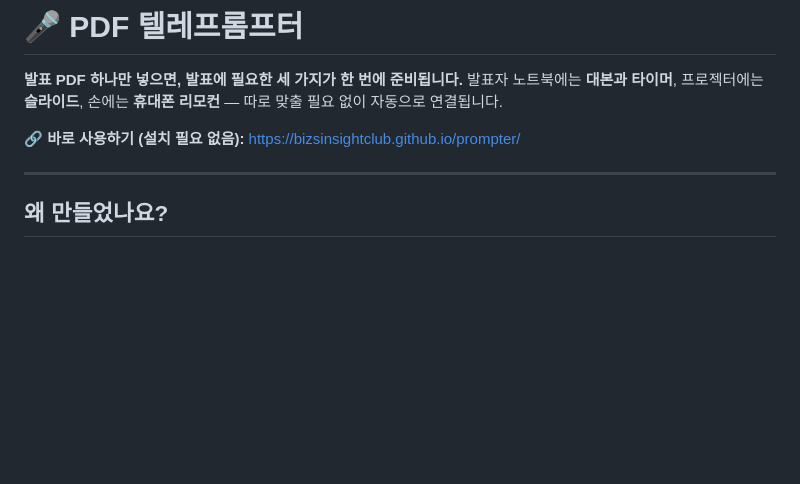
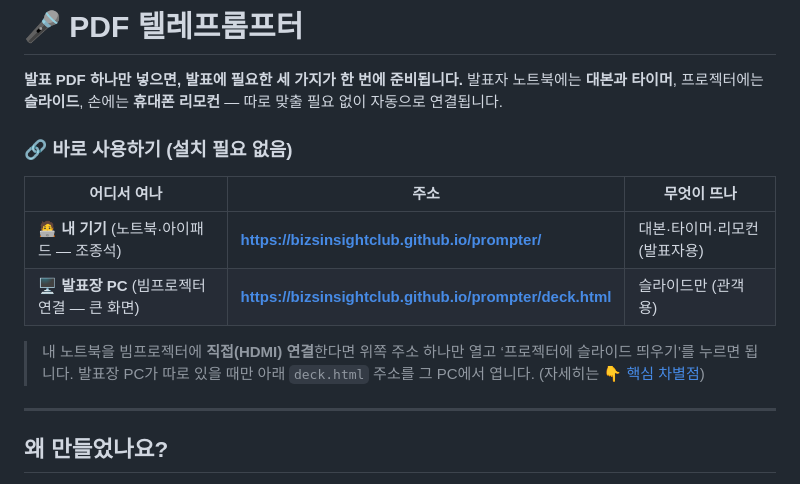
Before and after one commit to bizsinsightclub/prompter, a Markdown page: README.md, the part around the change. Drawn GitHub-style; blank space fills up the shorter version.

Commit message:
README 상단에 내 기기용/발표장 PC용 링크를 표로 분리 표기
- 🧑‍💻 내 기기(조종석): .../prompter/
- 🖥 발표장 PC(큰 화면): .../prompter/deck.html
한눈에 어느 기기에서 어떤 주소를 여는지 구분.

Co-Authored-By: Claude Opus 4.8 (1M context) <noreply@anthropic.com>

```diff
--- a/README.md
+++ b/README.md
@@ -3,7 +3,14 @@
 **발표 PDF 하나만 넣으면, 발표에 필요한 세 가지가 한 번에 준비됩니다.**
 발표자 노트북에는 **대본과 타이머**, 프로젝터에는 **슬라이드**, 손에는 **휴대폰 리모컨** — 따로 맞출 필요 없이 자동으로 연결됩니다.
 
-🔗 **바로 사용하기 (설치 필요 없음):** https://bizsinsightclub.github.io/prompter/
+### 🔗 바로 사용하기 (설치 필요 없음)
+
+| 어디서 여나 | 주소 | 무엇이 뜨나 |
+|---|---|---|
+| 🧑‍💻 **내 기기** (노트북·아이패드 — 조종석) | **https://bizsinsightclub.github.io/prompter/** | 대본·타이머·리모컨 (발표자용) |
+| 🖥 **발표장 PC** (빔프로젝터 연결 — 큰 화면) | **https://bizsinsightclub.github.io/prompter/deck.html** | 슬라이드만 (관객용) |
+
+> 내 노트북을 빔프로젝터에 **직접(HDMI) 연결**한다면 위쪽 주소 하나만 열고 ‘프로젝터에 슬라이드 띄우기’를 누르면 됩니다. 발표장 PC가 따로 있을 때만 아래 `deck.html` 주소를 그 PC에서 엽니다. (자세히는 [👇 핵심 차별점](#-내-기기로-발표하고-발표장-화면을-원격으로-조종하기-핵심-차별점))
 
 ---
 
```
